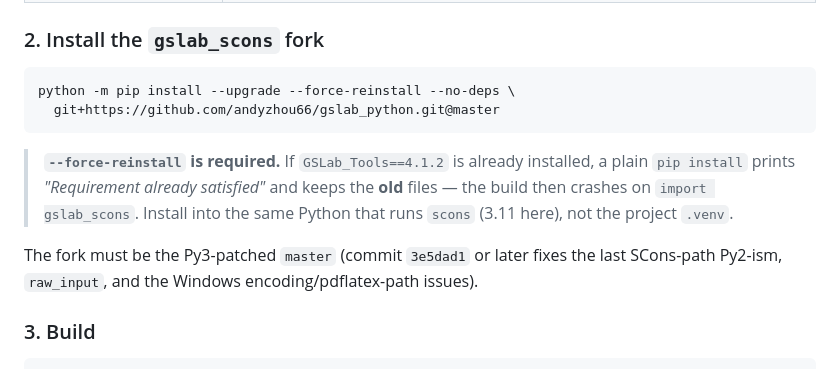
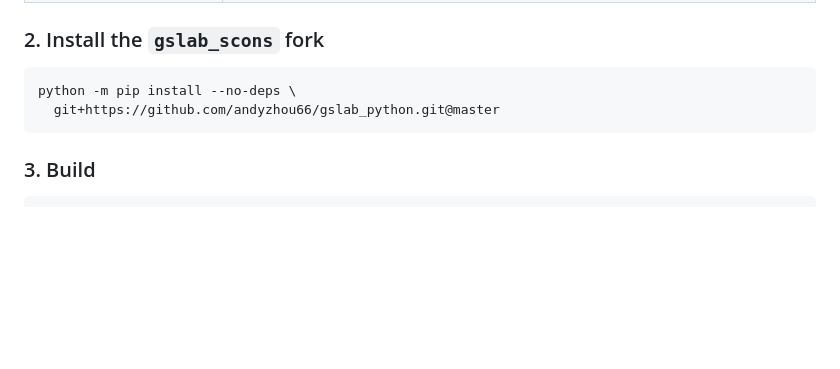
Before and after one commit to andyzhou66/stata-to-latex-pipeline, a Markdown page: README.md, the part around the change. Drawn GitHub-style; blank space fills up the shorter version.

Commit message:
docs: drop obsolete gslab install caveats; simplify install command
The andyzhou66/gslab_python fork master now carries the Py3/Windows fixes (commit 3e5dad1), so the --force-reinstall stale-install warning and the 'must be Py3-patched master' note are obsolete for fresh installs. Simplify the install command to a plain 'pip install --no-deps' (keeping --no-deps to skip re-fetching numpy/pandas).

Co-Authored-By: Claude <noreply@anthropic.com>

````diff
--- a/README.md
+++ b/README.md
@@ -49,19 +49,9 @@ The full `estout` workflow for exporting Stata results to LaTeX:
 ### 2. Install the `gslab_scons` fork
 
 ```bash
-python -m pip install --upgrade --force-reinstall --no-deps \
+python -m pip install --no-deps \
   git+https://github.com/andyzhou66/gslab_python.git@master
 ```
-
-> **`--force-reinstall` is required.** If `GSLab_Tools==4.1.2` is already
-> installed, a plain `pip install` prints *"Requirement already satisfied"* and
-> keeps the **old** files — the build then crashes on `import gslab_scons`.
-> Install into the same Python that runs `scons` (3.11 here), not the project
-> `.venv`.
-
-The fork must be the Py3-patched `master` (commit `3e5dad1` or later fixes the
-last SCons-path Py2-ism, `raw_input`, and the Windows encoding/pdflatex-path
-issues).
 
 ### 3. Build
 
````
